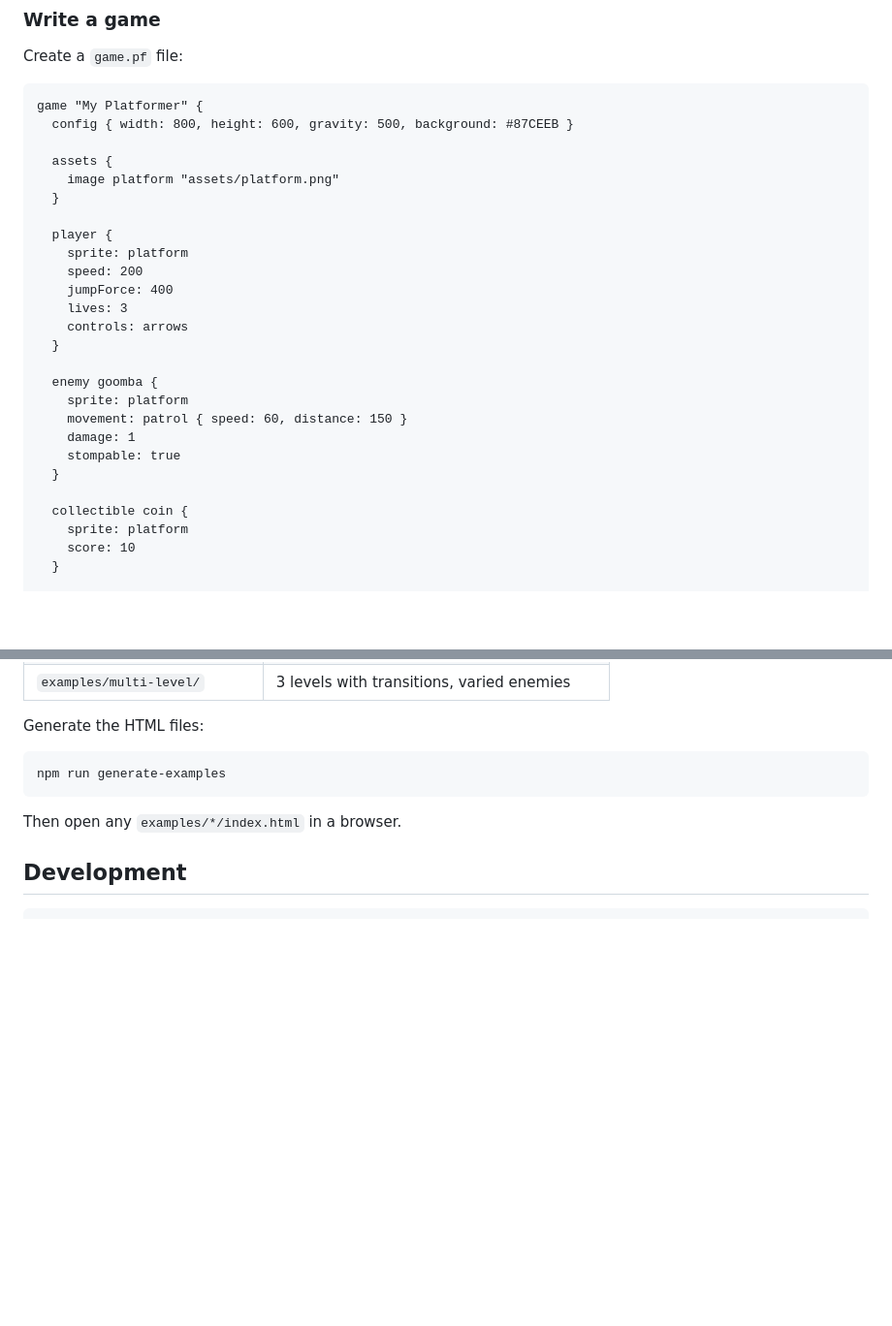
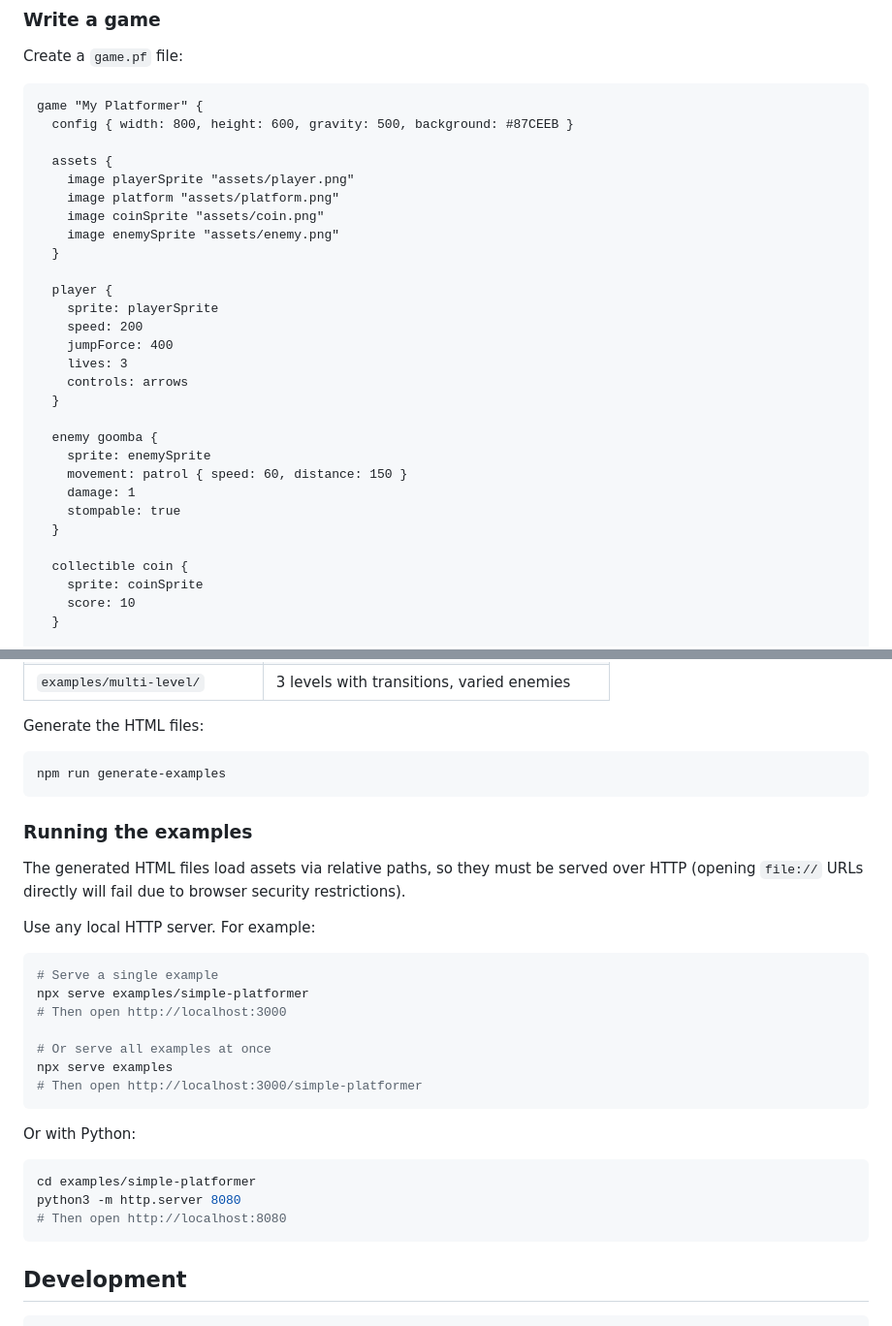
Before and after one commit to aneesha/phaser-platformer-dsl, a Markdown page: README.md, 2 parts joined by grey strips. Shown at 97% size. GitHub-like rendering; blank space fills up the shorter version.

Commit message:
Update README with instructions for running examples locally
Add a section explaining that examples must be served over HTTP
(not file://) with npx serve and python3 examples. Also fix the
Quick Start DSL snippet to use distinct sprite assets.

Co-Authored-By: Claude Opus 4.5 <noreply@anthropic.com>

````diff
--- a/README.md
+++ b/README.md
@@ -18,11 +18,14 @@ game "My Platformer" {
   config { width: 800, height: 600, gravity: 500, background: #87CEEB }
 
   assets {
+    image playerSprite "assets/player.png"
     image platform "assets/platform.png"
+    image coinSprite "assets/coin.png"
+    image enemySprite "assets/enemy.png"
   }
 
   player {
-    sprite: platform
+    sprite: playerSprite
     speed: 200
     jumpForce: 400
     lives: 3
@@ -30,14 +33,14 @@ game "My Platformer" {
   }
 
   enemy goomba {
-    sprite: platform
+    sprite: enemySprite
     movement: patrol { speed: 60, distance: 150 }
     damage: 1
     stompable: true
   }
 
   collectible coin {
-    sprite: platform
+    sprite: coinSprite
     score: 10
   }
 
@@ -282,7 +285,29 @@ Generate the HTML files:
 npm run generate-examples
 ```
 
-Then open any `examples/*/index.html` in a browser.
+### Running the examples
+
+The generated HTML files load assets via relative paths, so they must be served over HTTP (opening `file://` URLs directly will fail due to browser security restrictions).
+
+Use any local HTTP server. For example:
+
+```bash
+# Serve a single example
+npx serve examples/simple-platformer
+# Then open http://localhost:3000
+
+# Or serve all examples at once
+npx serve examples
+# Then open http://localhost:3000/simple-platformer
+```
+
+Or with Python:
+
+```bash
+cd examples/simple-platformer
+python3 -m http.server 8080
+# Then open http://localhost:8080
+```
 
 ## Development
 
````
